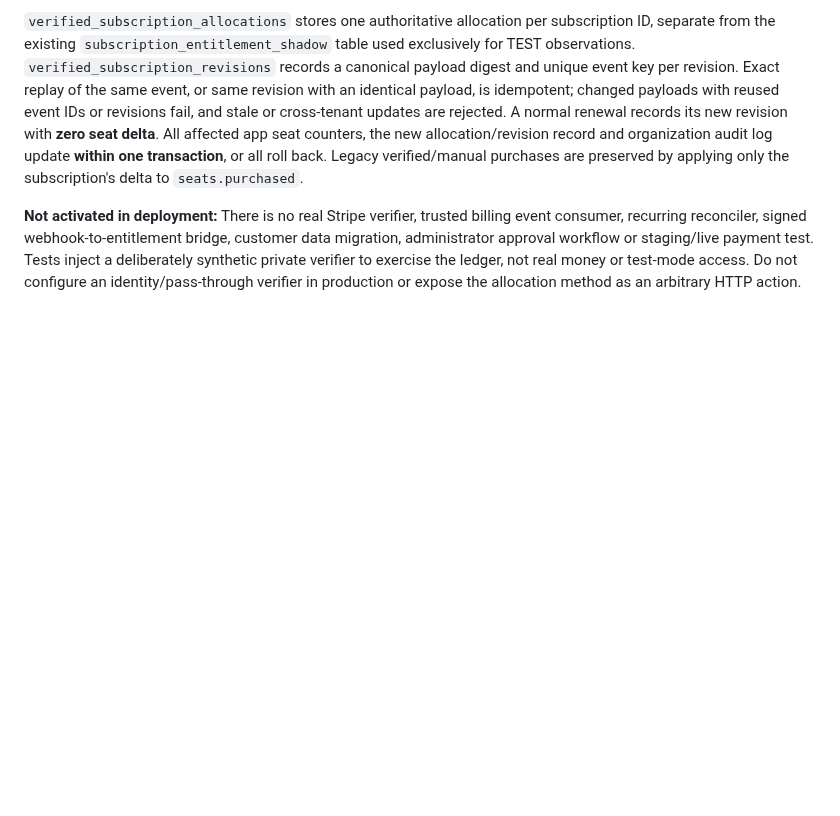
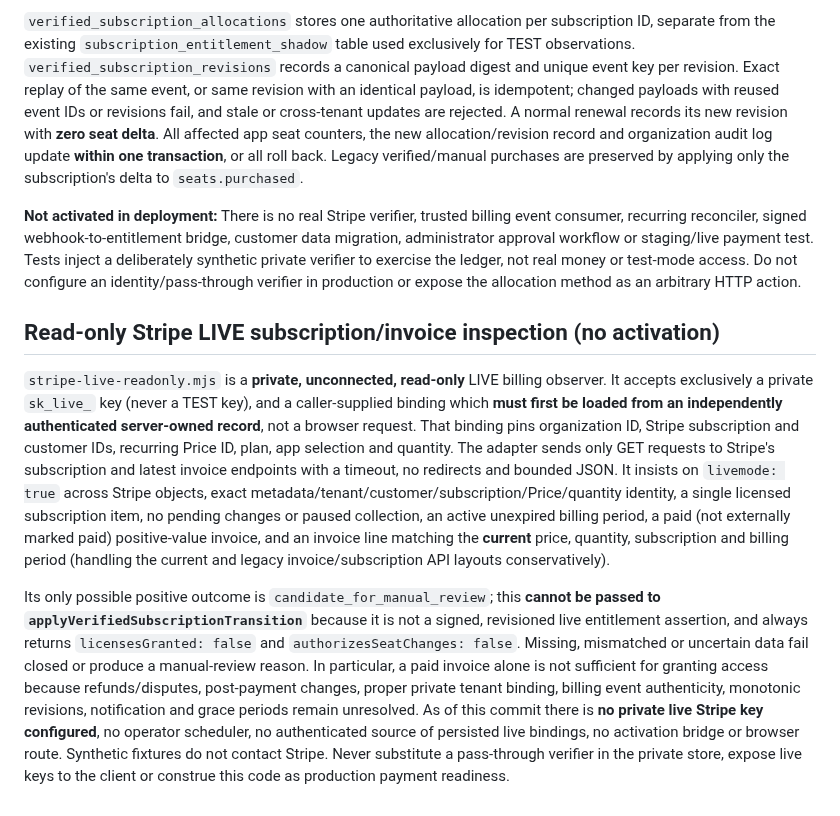
Before and after one commit to dennisbsj/DuckBio-site, a Markdown page: workspace-server/ORGANISATIONS.md, the part around the change. Rendered like a GitHub page; blank space fills up the shorter version.

Commit message:
Document strict live-only Stripe evidence review and explicit no-entitlement boundary

```diff
--- a/workspace-server/ORGANISATIONS.md
+++ b/workspace-server/ORGANISATIONS.md
@@ -148,3 +148,9 @@ Only the verifier's normalized `source: 'stripe_live'` output, carrying an event
 `verified_subscription_allocations` stores one authoritative allocation per subscription ID, separate from the existing `subscription_entitlement_shadow` table used exclusively for TEST observations. `verified_subscription_revisions` records a canonical payload digest and unique event key per revision. Exact replay of the same event, or same revision with an identical payload, is idempotent; changed payloads with reused event IDs or revisions fail, and stale or cross-tenant updates are rejected. A normal renewal records its new revision with **zero seat delta**. All affected app seat counters, the new allocation/revision record and organization audit log update **within one transaction**, or all roll back. Legacy verified/manual purchases are preserved by applying only the subscription's delta to `seats.purchased`.
 
 **Not activated in deployment:** There is no real Stripe verifier, trusted billing event consumer, recurring reconciler, signed webhook-to-entitlement bridge, customer data migration, administrator approval workflow or staging/live payment test. Tests inject a deliberately synthetic private verifier to exercise the ledger, not real money or test-mode access. Do not configure an identity/pass-through verifier in production or expose the allocation method as an arbitrary HTTP action.
+
+## Read-only Stripe LIVE subscription/invoice inspection (no activation)
+
+`stripe-live-readonly.mjs` is a **private, unconnected, read-only** LIVE billing observer. It accepts exclusively a private `sk_live_` key (never a TEST key), and a caller-supplied binding which **must first be loaded from an independently authenticated server-owned record**, not a browser request. That binding pins organization ID, Stripe subscription and customer IDs, recurring Price ID, plan, app selection and quantity. The adapter sends only GET requests to Stripe's subscription and latest invoice endpoints with a timeout, no redirects and bounded JSON. It insists on `livemode: true` across Stripe objects, exact metadata/tenant/customer/subscription/Price/quantity identity, a single licensed subscription item, no pending changes or paused collection, an active unexpired billing period, a paid (not externally marked paid) positive-value invoice, and an invoice line matching the **current** price, quantity, subscription and billing period (handling the current and legacy invoice/subscription API layouts conservatively).
+
+Its only possible positive outcome is `candidate_for_manual_review`; this **cannot be passed to `applyVerifiedSubscriptionTransition`** because it is not a signed, revisioned live entitlement assertion, and always returns `licensesGranted: false` and `authorizesSeatChanges: false`. Missing, mismatched or uncertain data fail closed or produce a manual-review reason. In particular, a paid invoice alone is not sufficient for granting access because refunds/disputes, post-payment changes, proper private tenant binding, billing event authenticity, monotonic revisions, notification and grace periods remain unresolved. As of this commit there is **no private live Stripe key configured**, no operator scheduler, no authenticated source of persisted live bindings, no activation bridge or browser route. Synthetic fixtures do not contact Stripe. Never substitute a pass-through verifier in the private store, expose live keys to the client or construe this code as production payment readiness.
```
